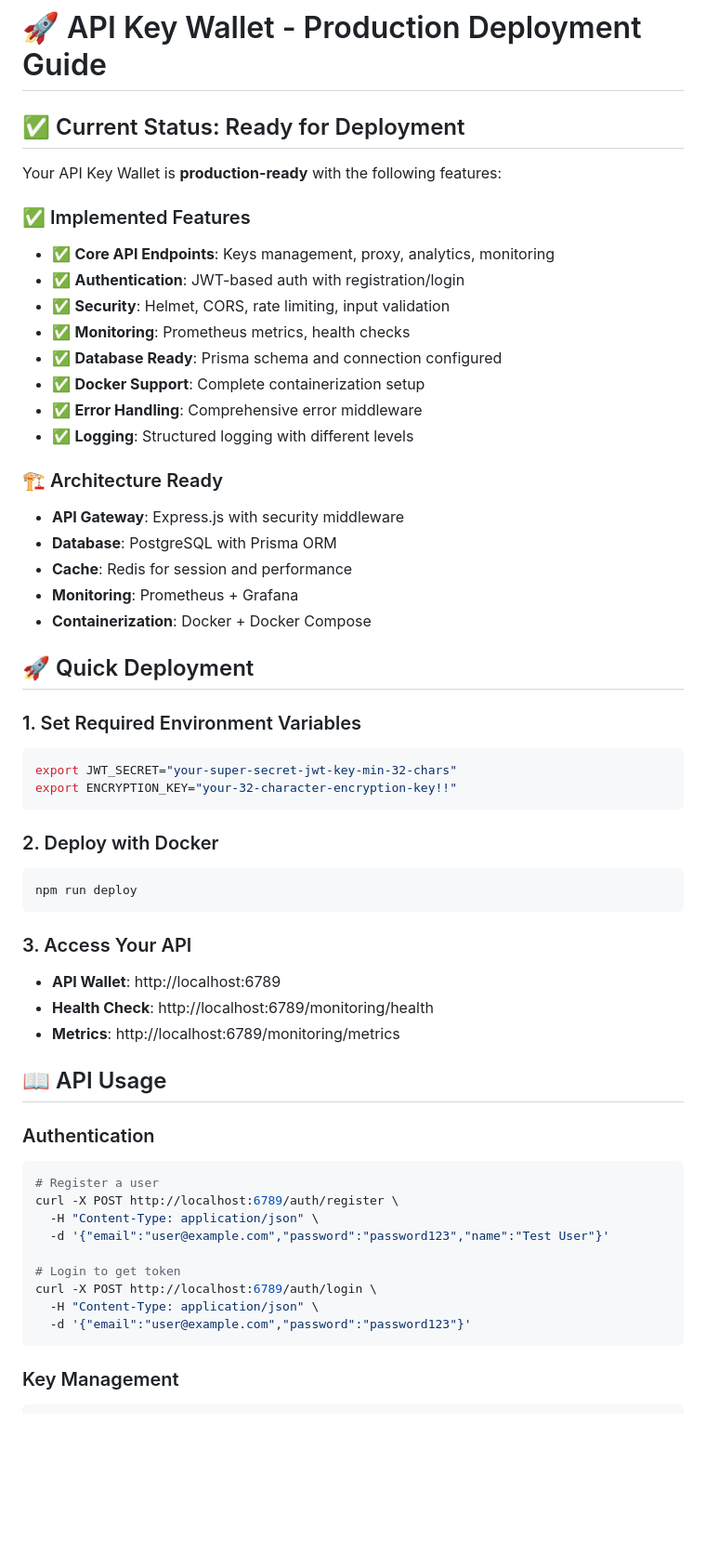
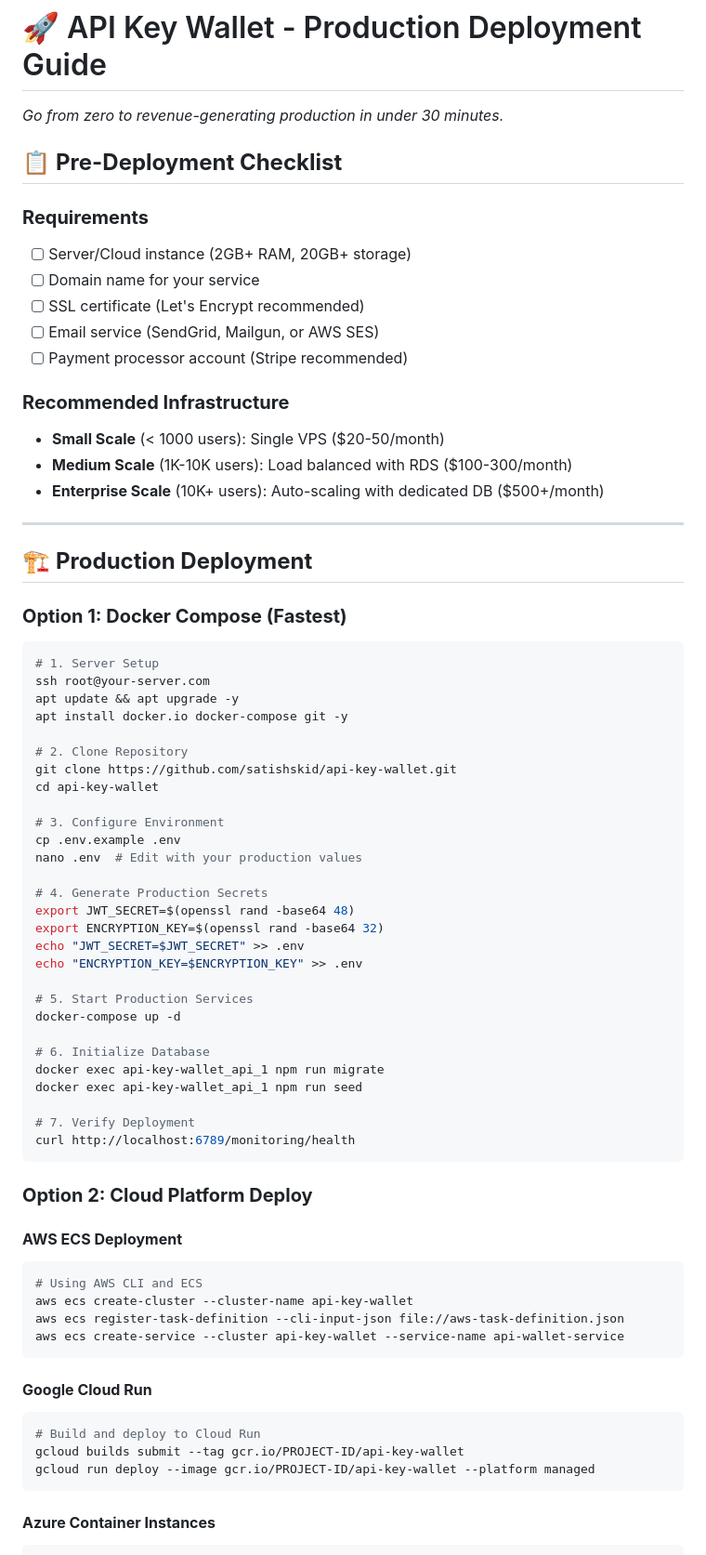
Before and after one commit to satishskid/api-key-wallet, a Markdown page: DEPLOYMENT.md, the part around the change printed below. Shown: that part at 93% size. Drawn GitHub-style; blank space fills up the shorter version.

````diff
--- a/DEPLOYMENT.md
+++ b/DEPLOYMENT.md
@@ -1,58 +1,74 @@
 # 🚀 API Key Wallet - Production Deployment Guide
 
-## ✅ Current Status: Ready for Deployment
+*Go from zero to revenue-generating production in under 30 minutes.*
 
-Your API Key Wallet is **production-ready** with the following features:
+## 📋 **Pre-Deployment Checklist**
 
-### ✅ Implemented Features
-- ✅ **Core API Endpoints**: Keys management, proxy, analytics, monitoring
-- ✅ **Authentication**: JWT-based auth with registration/login
-- ✅ **Security**: Helmet, CORS, rate limiting, input validation
-- ✅ **Monitoring**: Prometheus metrics, health checks
-- ✅ **Database Ready**: Prisma schema and connection configured
-- ✅ **Docker Support**: Complete containerization setup
-- ✅ **Error Handling**: Comprehensive error middleware
-- ✅ **Logging**: Structured logging with different levels
+### **Requirements**
+- [ ] Server/Cloud instance (2GB+ RAM, 20GB+ storage)
+- [ ] Domain name for your service
+- [ ] SSL certificate (Let's Encrypt recommended)
+- [ ] Email service (SendGrid, Mailgun, or AWS SES)
+- [ ] Payment processor account (Stripe recommended)
 
-### 🏗️ Architecture Ready
-- **API Gateway**: Express.js with security middleware
-- **Database**: PostgreSQL with Prisma ORM
-- **Cache**: Redis for session and performance
-- **Monitoring**: Prometheus + Grafana
-- **Containerization**: Docker + Docker Compose
+### **Recommended Infrastructure**
+- **Small Scale** (< 1000 users): Single VPS ($20-50/month)
+- **Medium Scale** (1K-10K users): Load balanced with RDS ($100-300/month)
+- **Enterprise Scale** (10K+ users): Auto-scaling with dedicated DB ($500+/month)
 
-## 🚀 Quick Deployment
+---
 
-### 1. Set Required Environment Variables
+## 🏗️ **Production Deployment**
+
+### **Option 1: Docker Compose (Fastest)**
+
 ```bash
-export JWT_SECRET="your-super-secret-jwt-key-min-32-chars"
-export ENCRYPTION_KEY="your-32-character-encryption-key!!"
+# 1. Server Setup
+ssh root@your-server.com
+apt update && apt upgrade -y
+apt install docker.io docker-compose git -y
+
+# 2. Clone Repository
+git clone https://github.com/satishskid/api-key-wallet.git
+cd api-key-wallet
+
+# 3. Configure Environment
+cp .env.example .env
+nano .env  # Edit with your production values
+
+# 4. Generate Production Secrets
+export JWT_SECRET=$(openssl rand -base64 48)
+export ENCRYPTION_KEY=$(openssl rand -base64 32)
+echo "JWT_SECRET=$JWT_SECRET" >> .env
+echo "ENCRYPTION_KEY=$ENCRYPTION_KEY" >> .env
+
+# 5. Start Production Services
+docker-compose up -d
+
+# 6. Initialize Database
+docker exec api-key-wallet_api_1 npm run migrate
+docker exec api-key-wallet_api_1 npm run seed
+
+# 7. Verify Deployment
+curl http://localhost:6789/monitoring/health
 ```
 
-### 2. Deploy with Docker
+### **Option 2: Cloud Platform Deploy**
+
+#### **AWS ECS Deployment**
 ```bash
-npm run deploy
+# Using AWS CLI and ECS
+aws ecs create-cluster --cluster-name api-key-wallet
+aws ecs register-task-definition --cli-input-json file://aws-task-definition.json
+aws ecs create-service --cluster api-key-wallet --service-name api-wallet-service
 ```
 
-### 3. Access Your API
-- **API Wallet**: http://localhost:6789
-- **Health Check**: http://localhost:6789/monitoring/health
-- **Metrics**: http://localhost:6789/monitoring/metrics
-
-## 📖 API Usage
-
-### Authentication
+#### **Google Cloud Run**
 ```bash
-# Register a user
-curl -X POST http://localhost:6789/auth/register \
-  -H "Content-Type: application/json" \
-  -d '{"email":"user@example.com","password":"password123","name":"Test User"}'
-
-# Login to get token
-curl -X POST http://localhost:6789/auth/login \
-  -H "Content-Type: application/json" \
-  -d '{"email":"user@example.com","password":"password123"}'
+# Build and deploy to Cloud Run
+gcloud builds submit --tag gcr.io/PROJECT-ID/api-key-wallet
+gcloud run deploy --image gcr.io/PROJECT-ID/api-key-wallet --platform managed
 ```
 
-### Key Management
+#### **Azure Container Instances**
 ```bash
````
Also changed, not shown: other parts of DEPLOYMENT.md (+208 -191 lines), README.business.md (added, +236 -0 lines).
